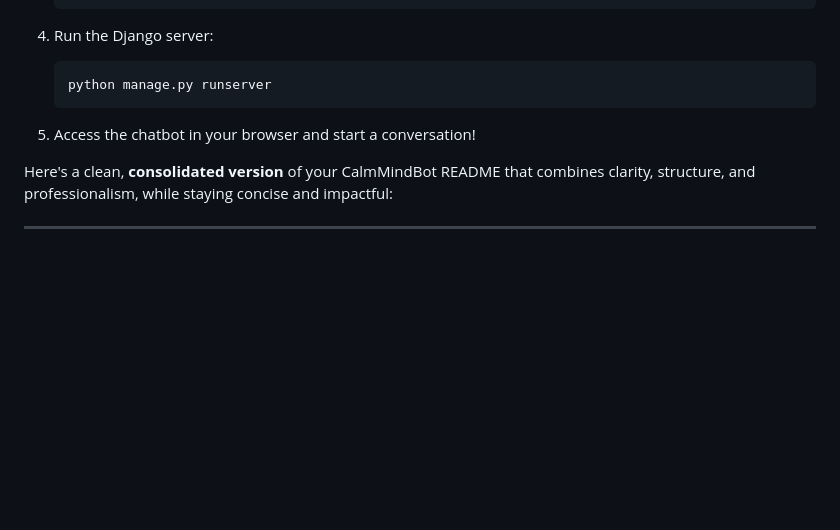
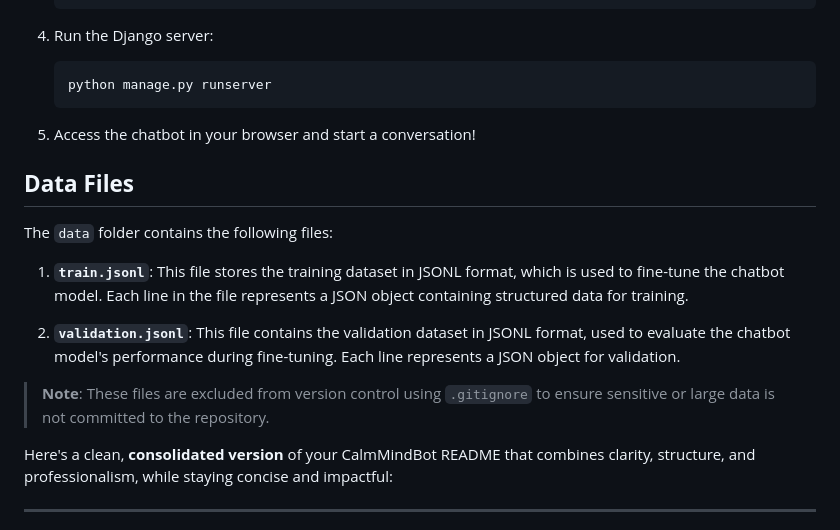
Before and after one commit to Swamy-s-Tech-Skills-Academy-AI-ML-Data/calmmindbot, a Markdown page: README.md, the part around the change. GitHub-like rendering; blank space fills up the shorter version.

```diff
--- a/README.md
+++ b/README.md
@@ -81,6 +81,16 @@ This project develops an AI-powered mental health chatbot using OpenAI's API and
 
 5. Access the chatbot in your browser and start a conversation!
 
+## **Data Files**
+
+The `data` folder contains the following files:
+
+1. **`train.jsonl`**: This file stores the training dataset in JSONL format, which is used to fine-tune the chatbot model. Each line in the file represents a JSON object containing structured data for training.
+
+2. **`validation.jsonl`**: This file contains the validation dataset in JSONL format, used to evaluate the chatbot model's performance during fine-tuning. Each line represents a JSON object for validation.
+
+> **Note**: These files are excluded from version control using `.gitignore` to ensure sensitive or large data is not committed to the repository.
+
 Here's a clean, **consolidated version** of your CalmMindBot README that combines clarity, structure, and professionalism, while staying concise and impactful:
 
 ---
```
